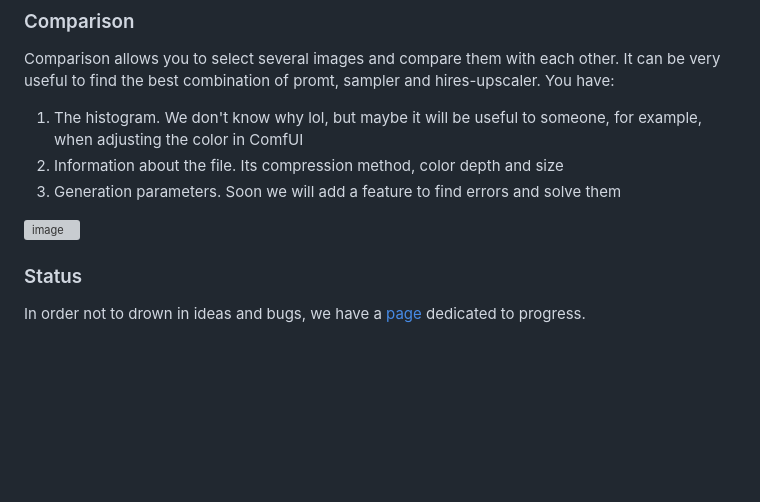
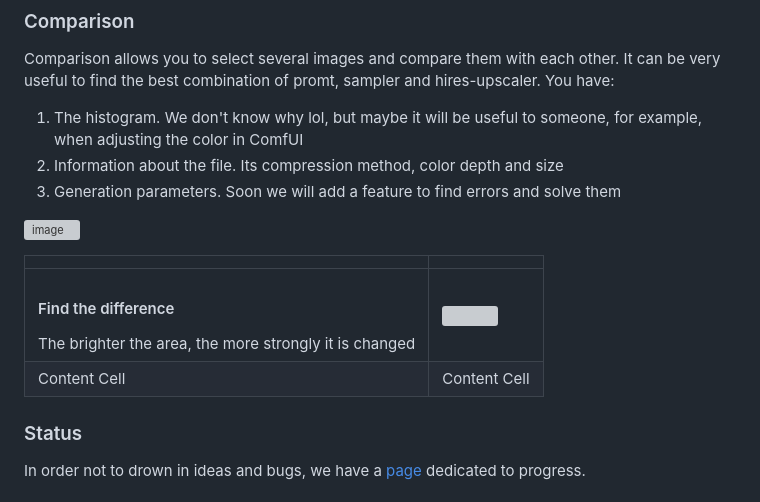
Before and after one commit to ServOKio/CImaGen, a Markdown page: README.md, the part around the change. Drawn GitHub-style; blank space fills up the shorter version; grey boxes are pictures that could not be loaded.

```diff
--- a/README.md
+++ b/README.md
@@ -32,6 +32,11 @@ Comparison allows you to select several images and compare them with each other.
 
 ![image](preview/comparison.gif)
 
+|||
+| ------------- | ------------- |
+| <h4>Find the difference</h4> The brighter the area, the more strongly it is changed</span>  | <img src="preview/gif_1.gif" height="300px"/>  |
+| Content Cell  | Content Cell  |
+
 ### Status
 In order not to drown in ideas and bugs, we have a [page](https://github.com/users/ServOKio/projects/6) dedicated to progress.
 
```
